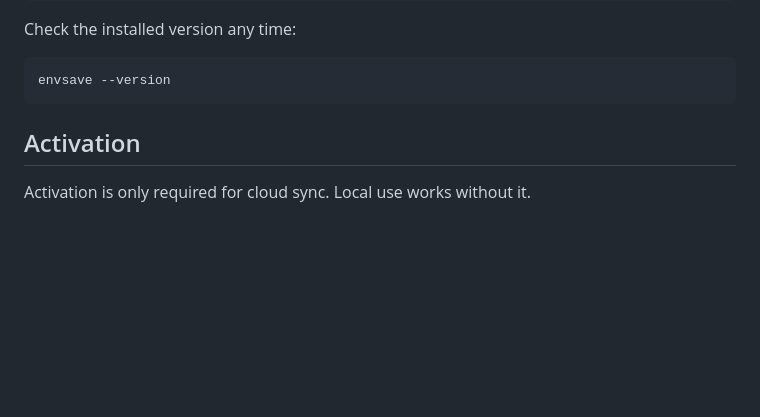
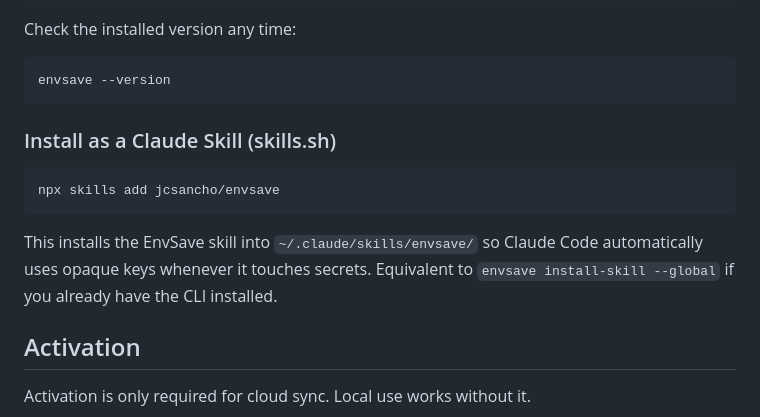
Before and after one commit to jcsancho/envsave, a Markdown page: README.md, the part around the change. GitHub-like rendering; blank space fills up the shorter version.

````diff
--- a/README.md
+++ b/README.md
@@ -53,6 +53,14 @@ Check the installed version any time:
 ```bash
 envsave --version
 ```
+
+### Install as a Claude Skill (skills.sh)
+
+```bash
+npx skills add jcsancho/envsave
+```
+
+This installs the EnvSave skill into `~/.claude/skills/envsave/` so Claude Code automatically uses opaque keys whenever it touches secrets. Equivalent to `envsave install-skill --global` if you already have the CLI installed.
 
 ## Activation
 
````
Also changed, not shown: skills/envsave/SKILL.md (added, +175 -0 lines).
